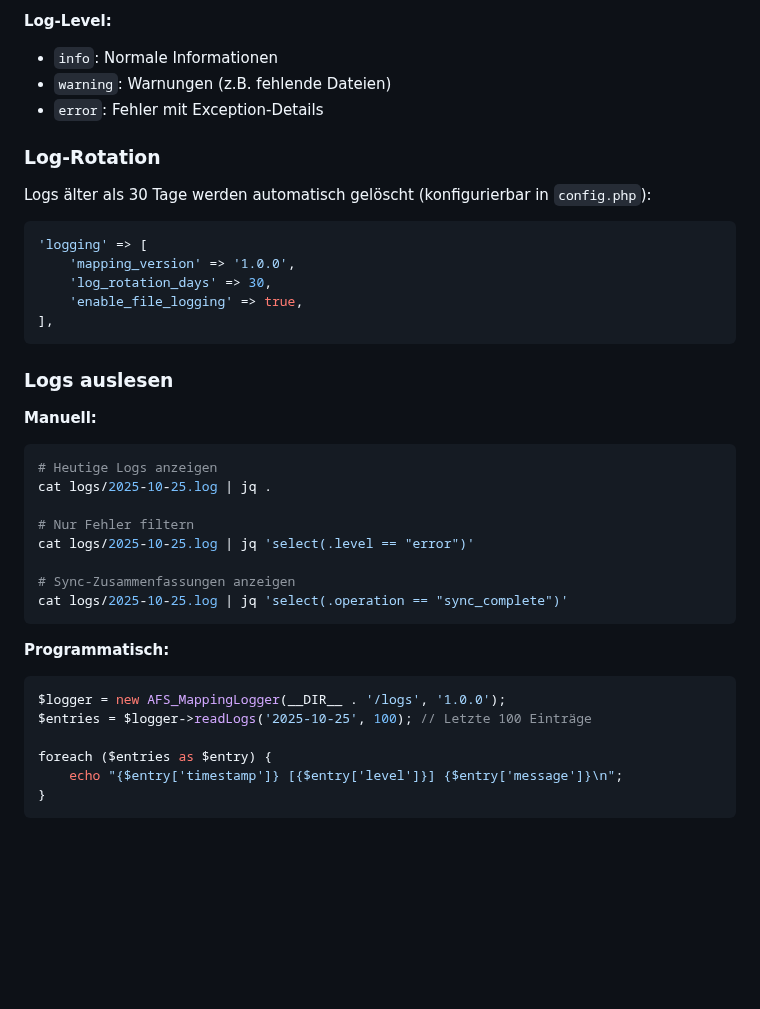
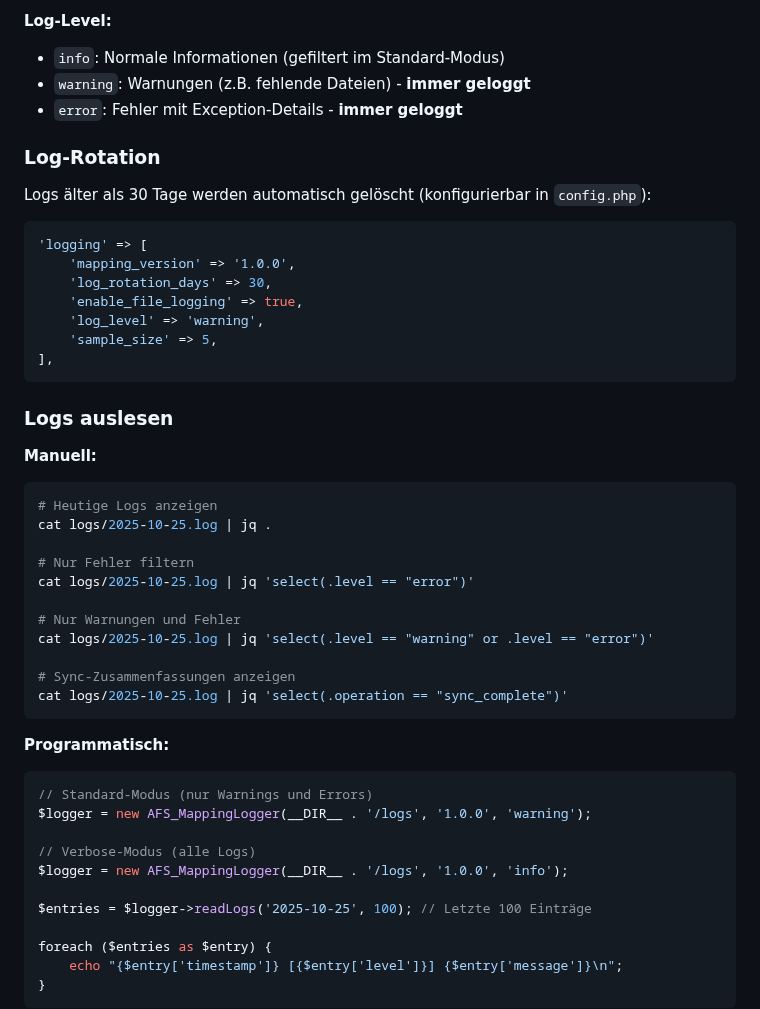
Before and after one commit to swedrowski79-dot/AFS-MappingXT, a Markdown page: README.md, the part around one of its changes. GitHub-like rendering; blank space fills up the shorter version.

````diff
--- a/README.md
+++ b/README.md
@@ -211,9 +244,9 @@ Jeder Log-Eintrag ist eine JSON-Zeile mit folgender Struktur:
 - `delta_export`: Delta-Export in separate Datenbank
 
 **Log-Level:**
-- `info`: Normale Informationen
-- `warning`: Warnungen (z.B. fehlende Dateien)
-- `error`: Fehler mit Exception-Details
+- `info`: Normale Informationen (gefiltert im Standard-Modus)
+- `warning`: Warnungen (z.B. fehlende Dateien) - **immer geloggt**
+- `error`: Fehler mit Exception-Details - **immer geloggt**
 
 ### Log-Rotation
 
@@ -224,6 +257,8 @@ Logs älter als 30 Tage werden automatisch gelöscht (konfigurierbar in `config.
     'mapping_version' => '1.0.0',
     'log_rotation_days' => 30,
     'enable_file_logging' => true,
+    'log_level' => 'warning',
+    'sample_size' => 5,
 ],
 ```
 
@@ -237,13 +272,21 @@ cat logs/2025-10-25.log | jq .
 # Nur Fehler filtern
 cat logs/2025-10-25.log | jq 'select(.level == "error")'
 
+# Nur Warnungen und Fehler
+cat logs/2025-10-25.log | jq 'select(.level == "warning" or .level == "error")'
+
 # Sync-Zusammenfassungen anzeigen
 cat logs/2025-10-25.log | jq 'select(.operation == "sync_complete")'
 ```
 
 **Programmatisch:**
 ```php
-$logger = new AFS_MappingLogger(__DIR__ . '/logs', '1.0.0');
+// Standard-Modus (nur Warnings und Errors)
+$logger = new AFS_MappingLogger(__DIR__ . '/logs', '1.0.0', 'warning');
+
+// Verbose-Modus (alle Logs)
+$logger = new AFS_MappingLogger(__DIR__ . '/logs', '1.0.0', 'info');
+
 $entries = $logger->readLogs('2025-10-25', 100); // Letzte 100 Einträge
 
 foreach ($entries as $entry) {
````
Also changed, not shown: other parts of README.md (+33 -0 lines).
